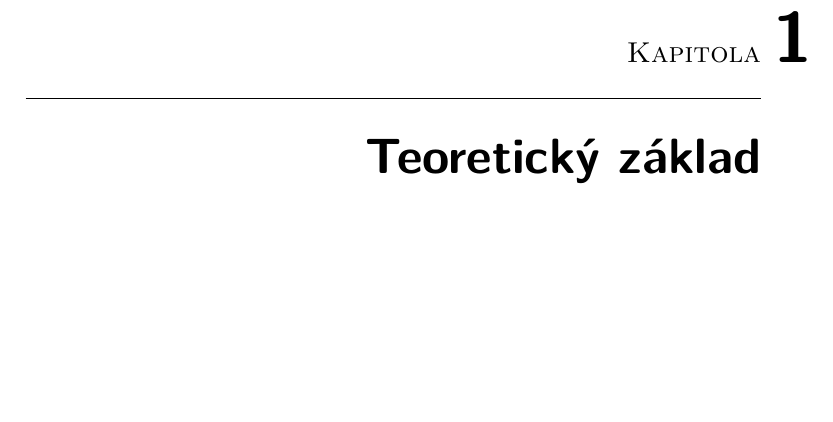
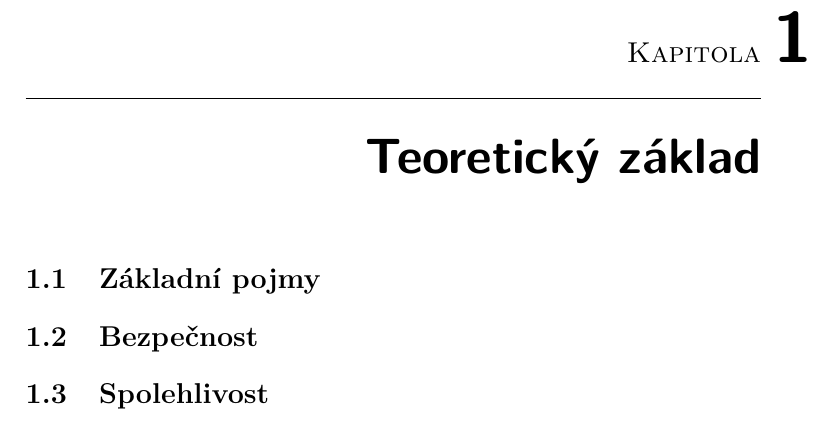
Before and after one commit to ggljzr/mi-dip, a LaTeX thesis (DP_Cervenka_Ondrej_2018.tex, which reads chapters/teorie.tex): part of page 19 of 61, cut so that both start at the same text, the shorter picture padded with empty space. Compiled offline with pdfLaTeX.

Commit message:
basic sections in theory chapter

```diff
--- a/chapters/teorie.tex
+++ b/chapters/teorie.tex
@@ -1,2 +1,8 @@
 \chapter{Teoretický základ}
 \label{sec:te}
+
+\section{Základní pojmy}
+
+\section{Bezpečnost}
+
+\section{Spolehlivost}
```
